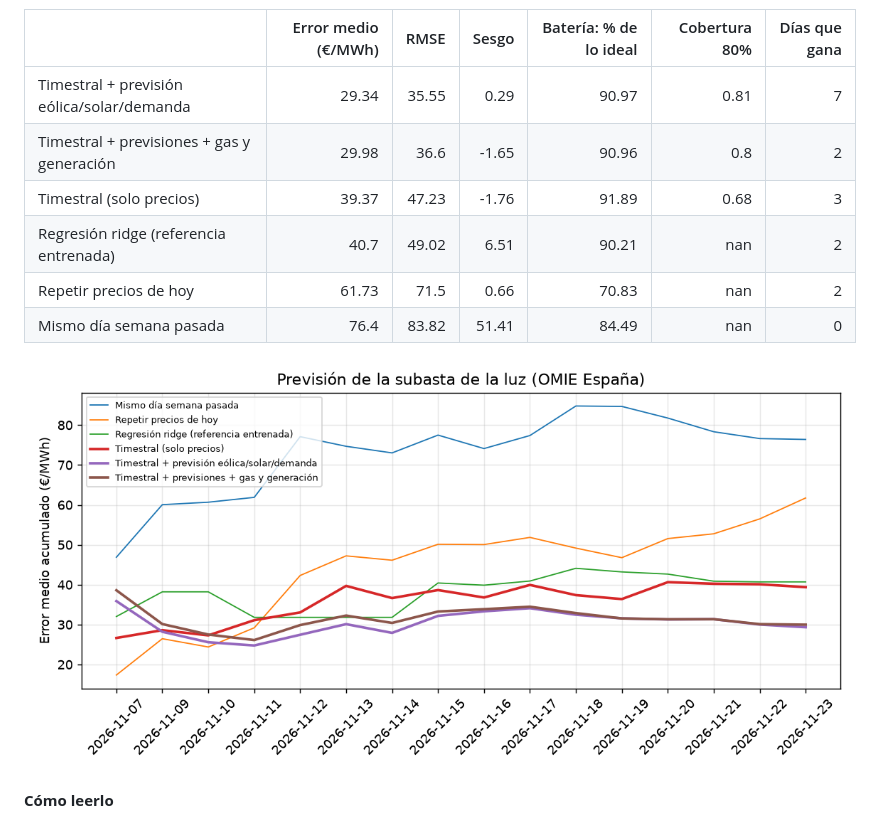
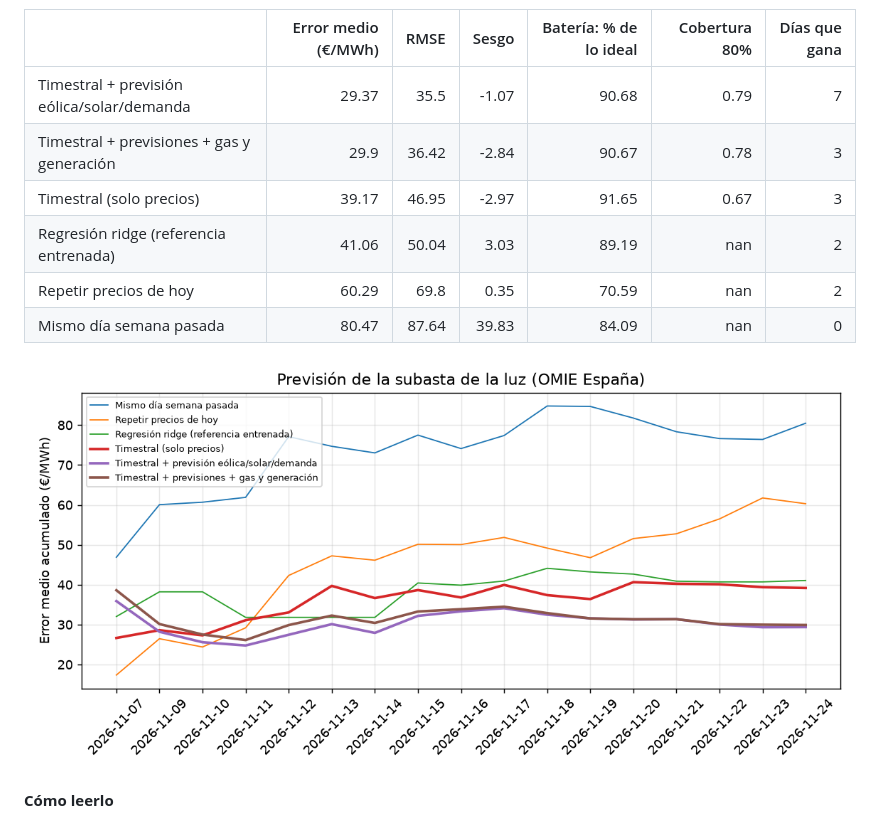
Before and after one commit to RobertoVetere/timestral-luz, a Markdown page: README.md, the part around one of its changes. GitHub-like rendering; pictures changed too: results/scoreboard.png.

Commit message:
datos 2026-11-23 forecast

```diff
--- a/README.md
+++ b/README.md
@@ -11,12 +11,12 @@ Cada mañana, antes de la subasta del mercado diario de OMIE (12:00, hora penins
 
 |                                            |   Error medio (€/MWh) |   RMSE |   Sesgo |   Batería: % de lo ideal |   Cobertura 80% |   Días que gana |
 |:-------------------------------------------|----------------------:|-------:|--------:|-------------------------:|----------------:|----------------:|
-| Timestral + previsión eólica/solar/demanda |                 29.34 |  35.55 |    0.29 |                    90.97 |            0.81 |               7 |
-| Timestral + previsiones + gas y generación |                 29.98 |  36.6  |   -1.65 |                    90.96 |            0.8  |               2 |
-| Timestral (solo precios)                   |                 39.37 |  47.23 |   -1.76 |                    91.89 |            0.68 |               3 |
-| Regresión ridge (referencia entrenada)     |                 40.7  |  49.02 |    6.51 |                    90.21 |          nan    |               2 |
-| Repetir precios de hoy                     |                 61.73 |  71.5  |    0.66 |                    70.83 |          nan    |               2 |
-| Mismo día semana pasada                    |                 76.4  |  83.82 |   51.41 |                    84.49 |          nan    |               0 |
+| Timestral + previsión eólica/solar/demanda |                 29.37 |  35.5  |   -1.07 |                    90.68 |            0.79 |               7 |
+| Timestral + previsiones + gas y generación |                 29.9  |  36.42 |   -2.84 |                    90.67 |            0.78 |               3 |
+| Timestral (solo precios)                   |                 39.17 |  46.95 |   -2.97 |                    91.65 |            0.67 |               3 |
+| Regresión ridge (referencia entrenada)     |                 41.06 |  50.04 |    3.03 |                    89.19 |          nan    |               2 |
+| Repetir precios de hoy                     |                 60.29 |  69.8  |    0.35 |                    70.59 |          nan    |               2 |
+| Mismo día semana pasada                    |                 80.47 |  87.64 |   39.83 |                    84.09 |          nan    |               0 |
 
 ![Error acumulado](results/scoreboard.png)
 <!-- SCOREBOARD:END -->
```
Also changed, not shown: other parts of README.md (+1 -1 lines), 2 other files.
